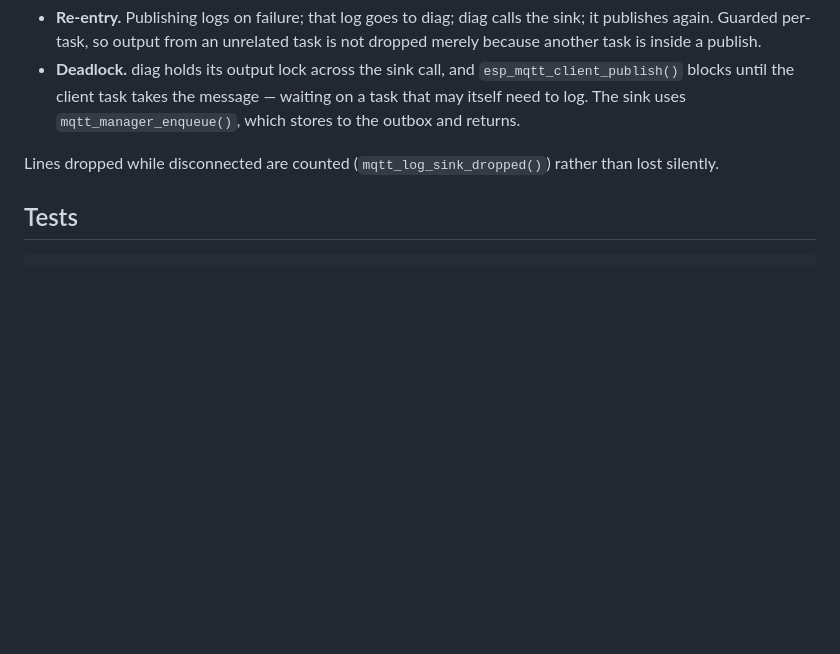
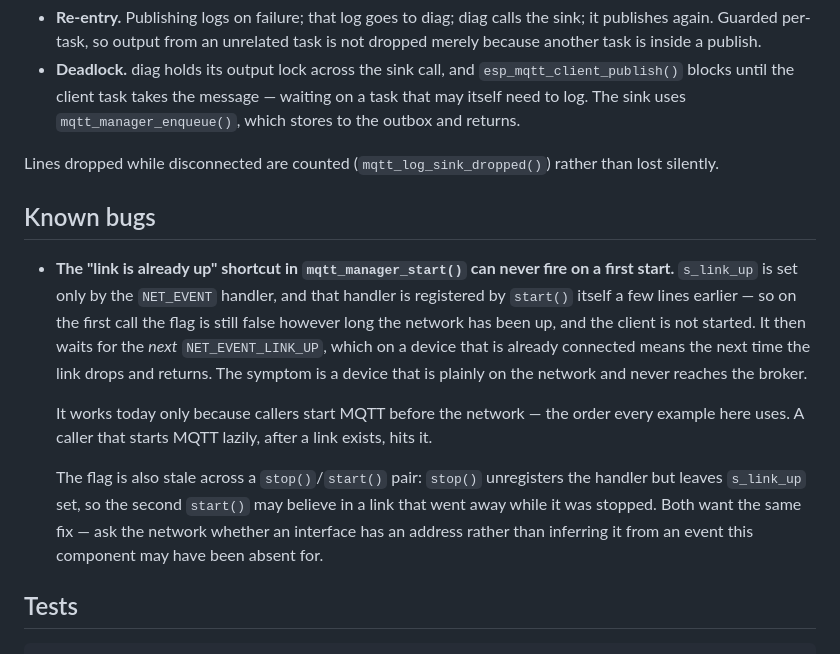
Before and after one commit to benvonhandorf/esp_components, a Markdown page: mqtt_manager/README.md, the part around the change. Drawn GitHub-style; blank space fills up the shorter version.

Commit message:
mqtt_manager: write down the known bug the previous commit described
b54514d's message covers both bugs but its diff carries only wifi_manager's: the
mqtt_manager edit failed and the commit went ahead without it. The section it
should have contained is here, unchanged in substance.

Co-Authored-By: Claude Opus 5 <noreply@anthropic.com>

````diff
--- a/mqtt_manager/README.md
+++ b/mqtt_manager/README.md
@@ -76,6 +76,25 @@ console see. Two hazards it has to avoid, both of which are silent when got wron
 Lines dropped while disconnected are counted (`mqtt_log_sink_dropped()`) rather than lost
 silently.
 
+## Known bugs
+
+- **The "link is already up" shortcut in `mqtt_manager_start()` can never fire on a first
+  start.** `s_link_up` is set only by the `NET_EVENT` handler, and that handler is
+  registered by `start()` itself a few lines earlier — so on the first call the flag is
+  still false however long the network has been up, and the client is not started. It then
+  waits for the *next* `NET_EVENT_LINK_UP`, which on a device that is already connected
+  means the next time the link drops and returns. The symptom is a device that is plainly
+  on the network and never reaches the broker.
+
+  It works today only because callers start MQTT before the network — the order every
+  example here uses. A caller that starts MQTT lazily, after a link exists, hits it.
+
+  The flag is also stale across a `stop()`/`start()` pair: `stop()` unregisters the
+  handler but leaves `s_link_up` set, so the second `start()` may believe in a link that
+  went away while it was stopped. Both want the same fix — ask the network whether an
+  interface has an address rather than inferring it from an event this component may have
+  been absent for.
+
 ## Tests
 
 ```sh
````
